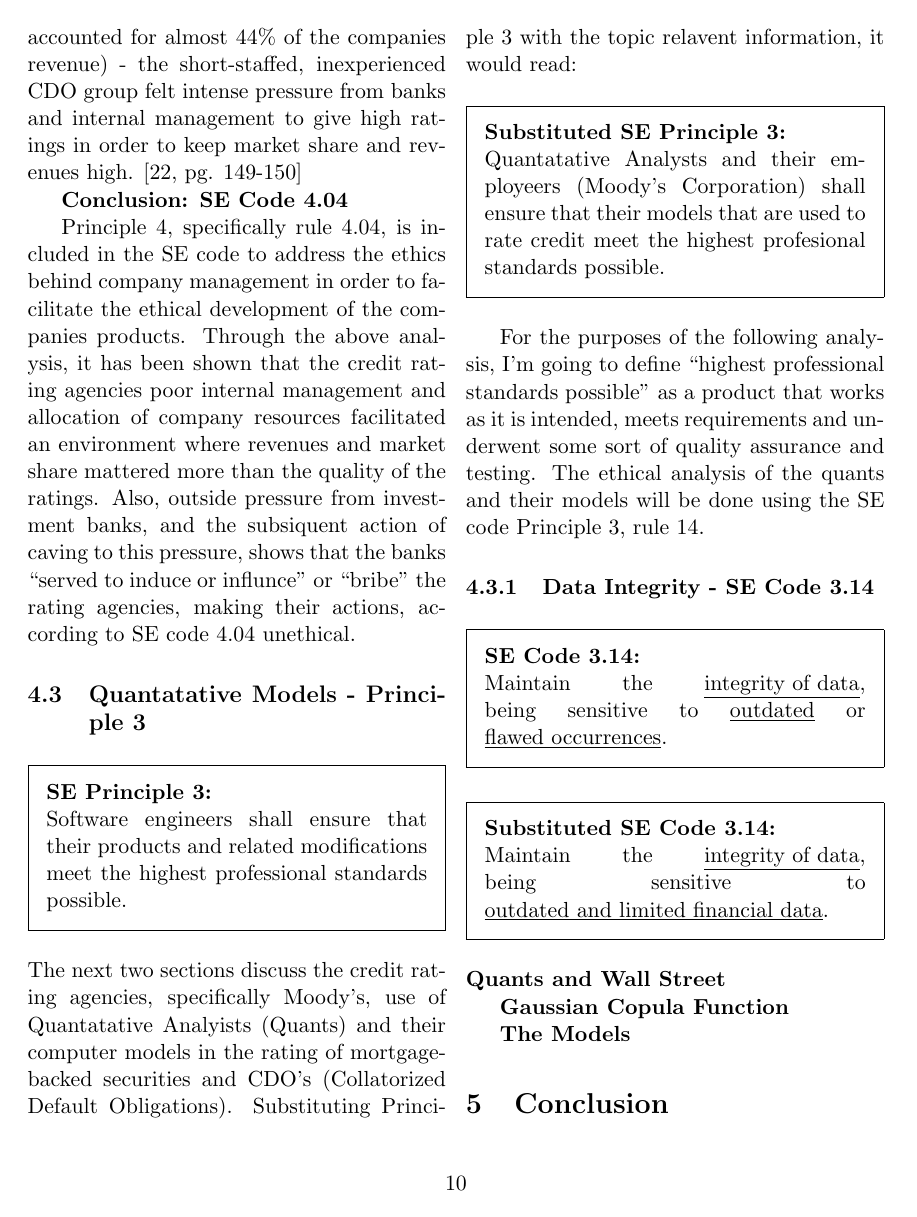
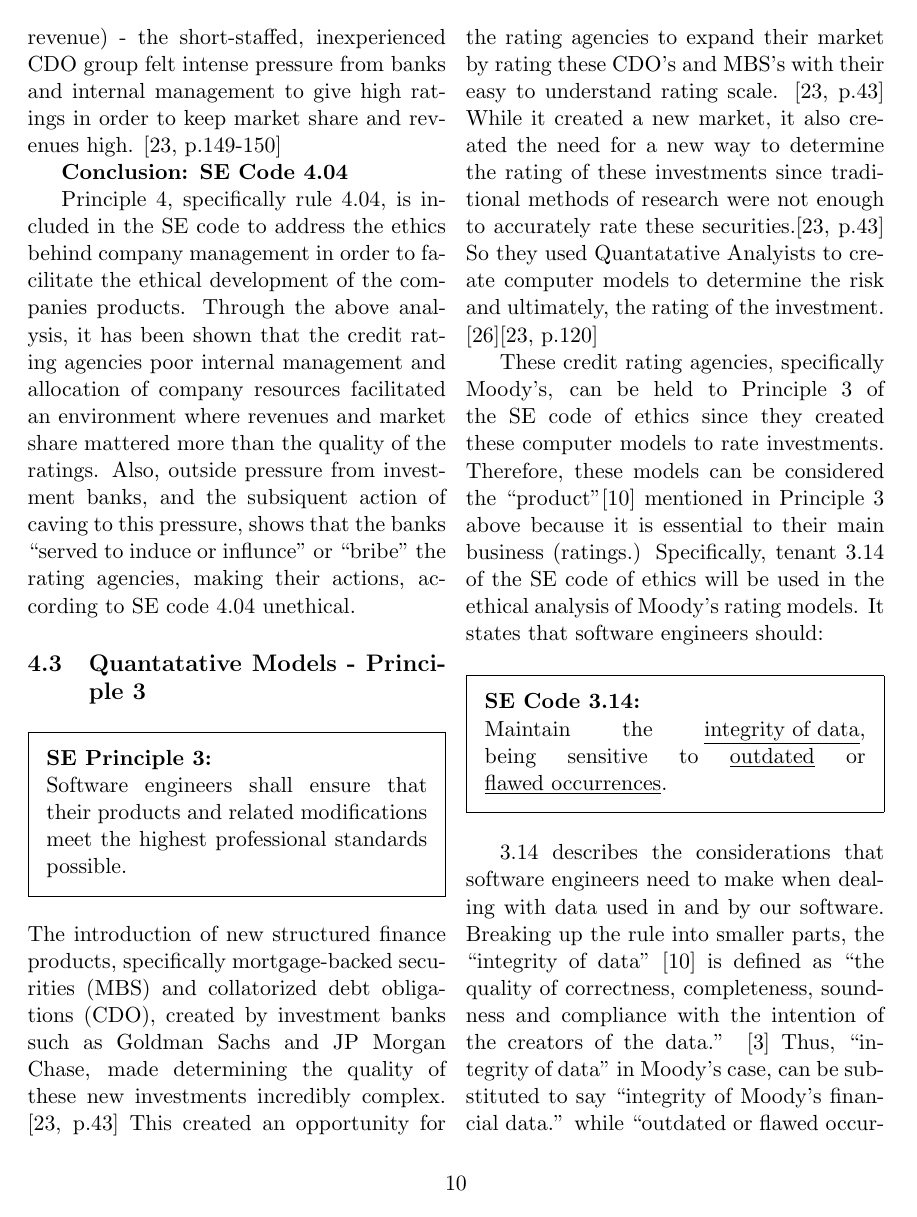
Before and after one commit to timothyasp/csc300, a LaTeX paper (termpaper/texreport.tex): page 12 of 16 before the commit and page 12 of 17 after it. Compiled offline with pdfLaTeX.

Commit message:
halfway done with the final analysis section

```diff
--- a/termpaper/texreport.tex
+++ b/termpaper/texreport.tex
@@ -243,5 +245,5 @@ The second improper practice was the poor allocation of company resources.  Alth
 
-According to one of the CDO groups senior managers at Moody's, the group was ``under-resourced'' and had trouble ``retaining and recruiting good staff''. ``We had almost no ability to do meaningful research.'' \cite[p. 149]{govtReport}  Despite the companies record profits (specifically the CDO division, which accounted for almost 44\% of the companies revenue) - the short-staffed, inexperienced CDO group felt intense pressure from banks and internal management to give high ratings in order to keep market share and revenues high. \cite[pg. 149-150]{govtReport}
+According to one of the CDO groups senior managers at Moody's, the group was ``under-resourced'' and had trouble ``retaining and recruiting good staff,''  ``We had almost no ability to do meaningful research.'' \cite[p.149]{govtReport}  Despite the companies record profits (specifically the CDO division, which accounted for almost 44\% of the companies revenue) - the short-staffed, inexperienced CDO group felt intense pressure from banks and internal management to give high ratings in order to keep market share and revenues high. \cite[p.149-150]{govtReport}
 
 \textbf{Conclusion: SE Code 4.04}
 
@@ -257,19 +259,9 @@ Principle 4, specifically rule 4.04, is included in the SE code to address the e
 Software engineers shall ensure that their products and related modifications meet the highest professional standards possible.
 \end{framed}
 
+The introduction of new structured finance products, specifically mortgage-backed securities (MBS) and collatorized debt obligations (CDO), created by investment banks such as Goldman Sachs and JP Morgan Chase, made determining the quality of these new investments incredibly complex. \cite[p.43]{govtReport} This created an opportunity for the rating agencies to expand their market by rating these CDO's and MBS's with their easy to understand rating scale. \cite[p.43]{govtReport}  While it created a new market, it also created the need for a new way to determine the rating of these investments since traditional methods of research were not enough to accurately rate these securities.\cite[p.43]{govtReport}  So they used Quantatative Analyists to create computer models to determine the risk and ultimately, the rating of the investment. \cite{wiredFormula}\cite[p.120]{govtReport}
 
-The next two sections discuss the credit rating agencies, specifically Moody's, use of Quantatative Analyists (Quants) and their computer models in the rating of mortgage-backed securities and CDO's (Collatorized Default Obligations).  Substituting Principle 3 with the topic relavent information, it would read:
-
-\begin{framed}
-\noindent
-{\bf Substituted SE Principle 3:}
-\newline
-Quantatative Analysts and their employeers (Moody's Corporation) shall ensure that their models that are used to rate credit meet the highest profesional standards possible.
-\end{framed}
-
-For the purposes of the following analysis, I'm going to define ``highest professional standards possible'' as a product that works as it is intended, meets requirements and underwent some sort of quality assurance and testing.  The ethical analysis of the quants and their models will be done using the SE code Principle 3, rule 14.
-
-\subsubsection{Data Integrity - SE Code 3.14}
+These credit rating agencies, specifically Moody's, can be held to Principle 3 of the SE code of ethics since they created these computer models to rate investments.  Therefore, these models can be considered the ``product''\cite{SEcode} mentioned in Principle 3 above because it is essential to their main business (ratings.)  Specifically, tenant 3.14 of the SE code of ethics will be used in the ethical analysis of Moody's rating models.  It states that software engineers should:
 
 \begin{framed}
 \noindent
@@ -278,17 +270,18 @@ For the purposes of the following analysis, I'm going to define ``highest profes
    Maintain the \underline{integrity of data}, being sensitive to \underline{outdated} or \underline{flawed occurrences}.
 \end{framed}
 
+3.14 describes the considerations that software engineers need to make when dealing with data used in and by our software.  Breaking up the rule into smaller parts, the ``integrity of data'' \cite{SEcode} is defined as ``the quality of correctness, completeness, soundness and compliance with the intention of the creators of the data.'' \cite{dataIntegrityDef} Thus, ``integrity of data'' in Moody's case, can be substituted to say ``integrity of Moody's financial data.'' while ``outdated or flawed occurrences,'' \cite{SEcode} can be substituted to say ``outdated and flawed financial data.''  Therefore, after substituting these values into SE code 3.14, it states:
 
 \begin{framed}
 \noindent
    \textbf{Substituted SE Code 3.14: }
    \newline
-   Maintain the \underline{integrity of data}, being sensitive to \underline{outdated and limited financial data}.
+   Maintain the \underline{integrity of Moody's financial data}, being sensitive to \underline{outdated and flawed financial data}.
 \end{framed}
 
-\textbf{Quants and Wall Street}
+\textbf{The Gaussian Copula Function}
 
-\textbf{Gaussian Copula Function}
+
 
 \textbf{The Models}
 
```
Also changed, not shown: termpaper/texreport.bib (+6 -0 lines), termpaper/texreport.pdf, termpaper/texreport.ps, termpaper/texreport.tex (9 more changed lines).
